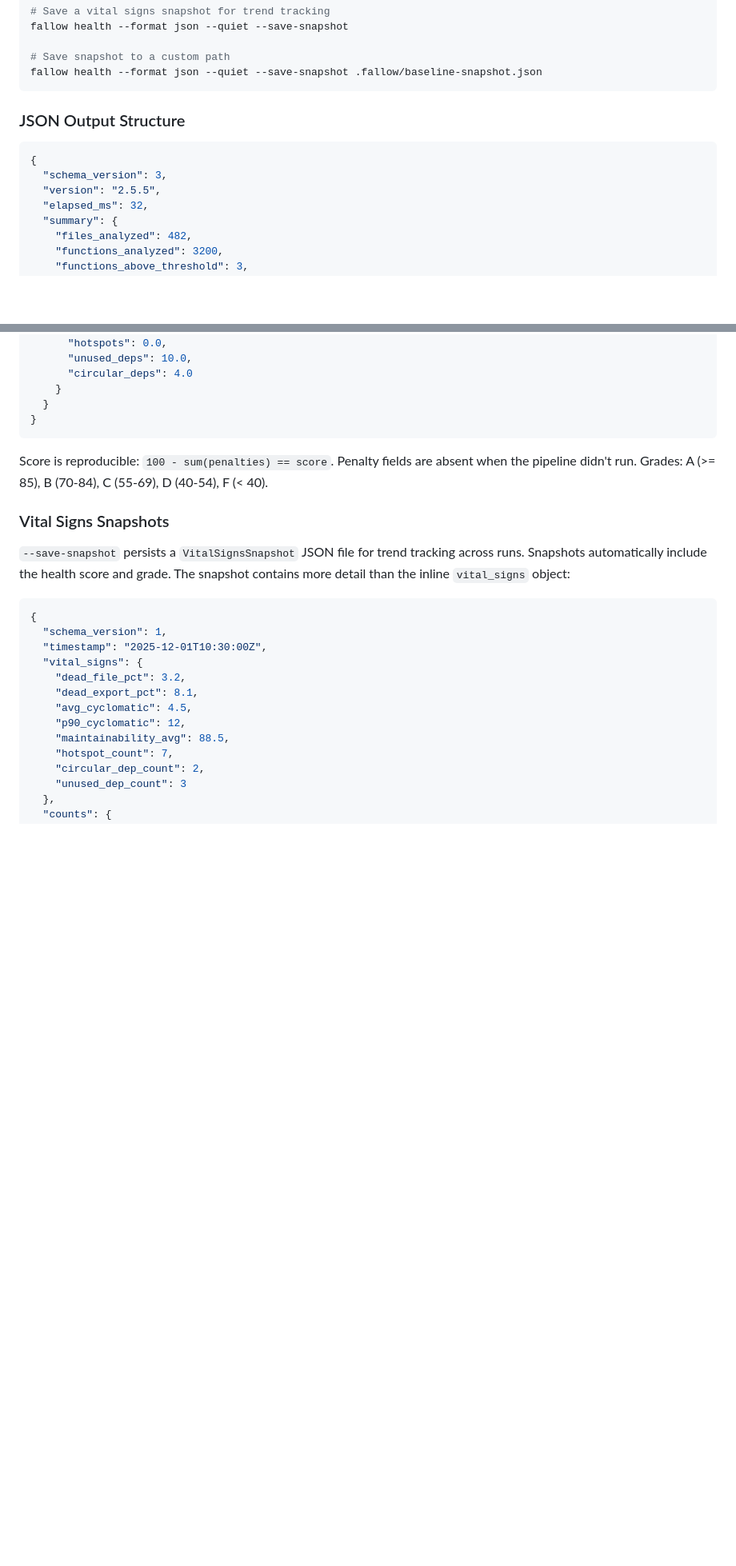
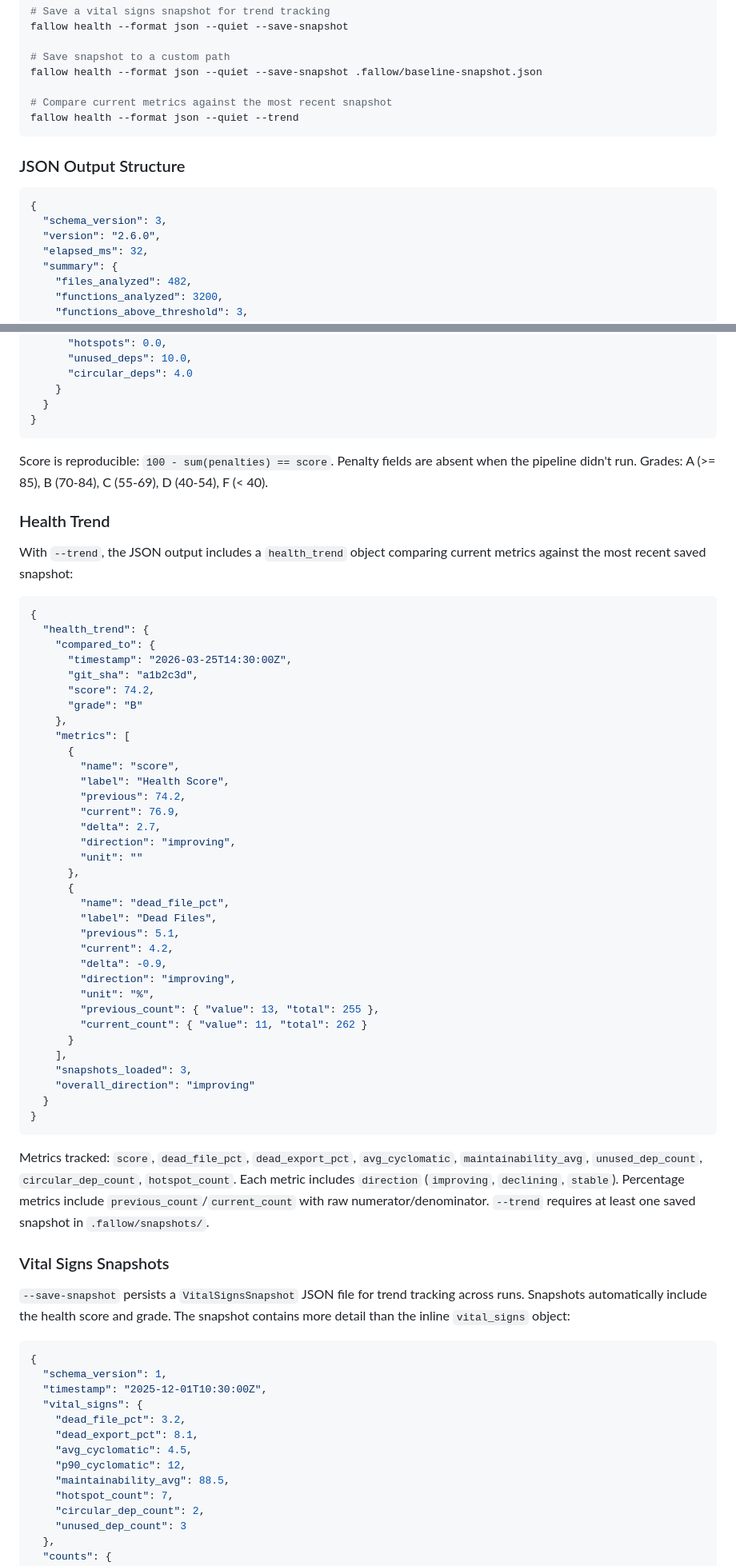
Before and after one commit to fallow-rs/fallow-skills, a Markdown page: fallow/references/cli-reference.md, 2 parts joined by grey strips. Shown at 80% size. GitHub-like rendering; blank space fills up the shorter version.

Commit message:
docs: update for fallow v2.6.0

````diff
--- a/fallow/references/cli-reference.md
+++ b/fallow/references/cli-reference.md
@@ -349,6 +350,9 @@ fallow health --format json --quiet --save-snapshot
 
 # Save snapshot to a custom path
 fallow health --format json --quiet --save-snapshot .fallow/baseline-snapshot.json
+
+# Compare current metrics against the most recent snapshot
+fallow health --format json --quiet --trend
 ```
 
 ### JSON Output Structure
@@ -356,7 +360,7 @@ fallow health --format json --quiet --save-snapshot .fallow/baseline-snapshot.js
 ```json
 {
   "schema_version": 3,
-  "version": "2.5.5",
+  "version": "2.6.0",
   "elapsed_ms": 32,
   "summary": {
     "files_analyzed": 482,
@@ -520,6 +524,49 @@ With `--score`, the JSON output includes a `health_score` object:
 
 Score is reproducible: `100 - sum(penalties) == score`. Penalty fields are absent when the pipeline didn't run. Grades: A (>= 85), B (70-84), C (55-69), D (40-54), F (< 40).
 
+### Health Trend
+
+With `--trend`, the JSON output includes a `health_trend` object comparing current metrics against the most recent saved snapshot:
+
+```json
+{
+  "health_trend": {
+    "compared_to": {
+      "timestamp": "2026-03-25T14:30:00Z",
+      "git_sha": "a1b2c3d",
+      "score": 74.2,
+      "grade": "B"
+    },
+    "metrics": [
+      {
+        "name": "score",
+        "label": "Health Score",
+        "previous": 74.2,
+        "current": 76.9,
+        "delta": 2.7,
+        "direction": "improving",
+        "unit": ""
+      },
+      {
+        "name": "dead_file_pct",
+        "label": "Dead Files",
+        "previous": 5.1,
+        "current": 4.2,
+        "delta": -0.9,
+        "direction": "improving",
+        "unit": "%",
+        "previous_count": { "value": 13, "total": 255 },
+        "current_count": { "value": 11, "total": 262 }
+      }
+    ],
+    "snapshots_loaded": 3,
+    "overall_direction": "improving"
+  }
+}
+```
+
+Metrics tracked: `score`, `dead_file_pct`, `dead_export_pct`, `avg_cyclomatic`, `maintainability_avg`, `unused_dep_count`, `circular_dep_count`, `hotspot_count`. Each metric includes `direction` (`improving`, `declining`, `stable`). Percentage metrics include `previous_count`/`current_count` with raw numerator/denominator. `--trend` requires at least one saved snapshot in `.fallow/snapshots/`.
+
 ### Vital Signs Snapshots
 
 `--save-snapshot` persists a `VitalSignsSnapshot` JSON file for trend tracking across runs. Snapshots automatically include the health score and grade. The snapshot contains more detail than the inline `vital_signs` object:
````
Also changed, not shown: other parts of fallow/references/cli-reference.md (+6 -5 lines), fallow/SKILL.md (+1 -1 lines).
